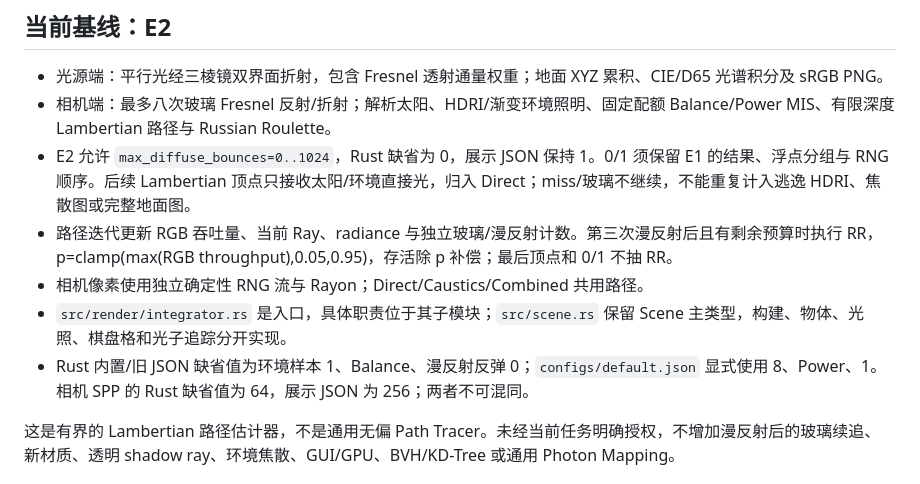
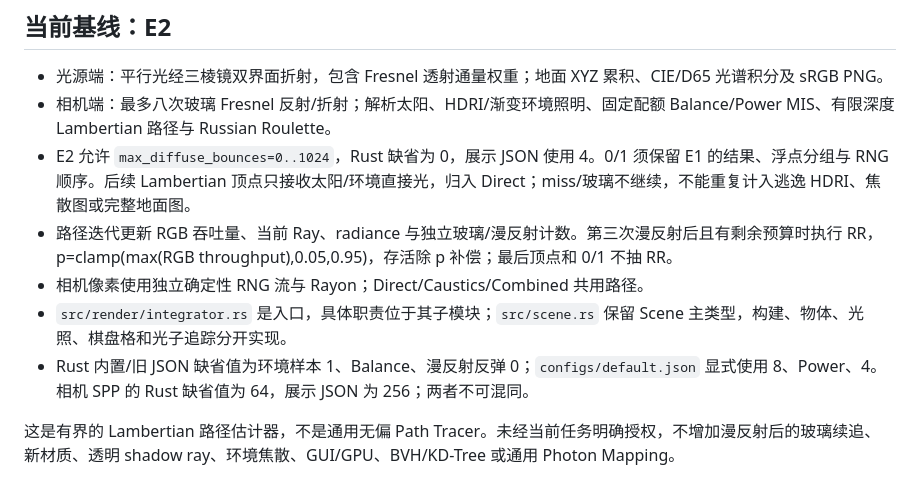
Before and after one commit to woel0721/spectral-caustics, a Markdown page: AGENTS.md, the part around the change. Drawn GitHub-style.

```diff
--- a/AGENTS.md
+++ b/AGENTS.md
@@ -6,11 +6,11 @@
 
 - 光源端：平行光经三棱镜双界面折射，包含 Fresnel 透射通量权重；地面 XYZ 累积、CIE/D65 光谱积分及 sRGB PNG。
 - 相机端：最多八次玻璃 Fresnel 反射/折射；解析太阳、HDRI/渐变环境照明、固定配额 Balance/Power MIS、有限深度 Lambertian 路径与 Russian Roulette。
-- E2 允许 `max_diffuse_bounces=0..1024`，Rust 缺省为 0，展示 JSON 保持 1。0/1 须保留 E1 的结果、浮点分组与 RNG 顺序。后续 Lambertian 顶点只接收太阳/环境直接光，归入 Direct；miss/玻璃不继续，不能重复计入逃逸 HDRI、焦散图或完整地面图。
+- E2 允许 `max_diffuse_bounces=0..1024`，Rust 缺省为 0，展示 JSON 使用 4。0/1 须保留 E1 的结果、浮点分组与 RNG 顺序。后续 Lambertian 顶点只接收太阳/环境直接光，归入 Direct；miss/玻璃不继续，不能重复计入逃逸 HDRI、焦散图或完整地面图。
 - 路径迭代更新 RGB 吞吐量、当前 Ray、radiance 与独立玻璃/漫反射计数。第三次漫反射后且有剩余预算时执行 RR，p=clamp(max(RGB throughput),0.05,0.95)，存活除 p 补偿；最后顶点和 0/1 不抽 RR。
 - 相机像素使用独立确定性 RNG 流与 Rayon；Direct/Caustics/Combined 共用路径。
 - `src/render/integrator.rs` 是入口，具体职责位于其子模块；`src/scene.rs` 保留 Scene 主类型，构建、物体、光照、棋盘格和光子追踪分开实现。
-- Rust 内置/旧 JSON 缺省值为环境样本 1、Balance、漫反射反弹 0；`configs/default.json` 显式使用 8、Power、1。相机 SPP 的 Rust 缺省值为 64，展示 JSON 为 256；两者不可混同。
+- Rust 内置/旧 JSON 缺省值为环境样本 1、Balance、漫反射反弹 0；`configs/default.json` 显式使用 8、Power、4。相机 SPP 的 Rust 缺省值为 64，展示 JSON 为 256；两者不可混同。
 
 这是有界的 Lambertian 路径估计器，不是通用无偏 Path Tracer。未经当前任务明确授权，不增加漫反射后的玻璃续追、新材质、透明 shadow ray、环境焦散、GUI/GPU、BVH/KD-Tree 或通用 Photon Mapping。
 
```
Also changed, not shown: README.md (+5 -3 lines), ROADMAP.md (+2 -0 lines), output/camera_caustics.png, output/camera_combined.png, output/camera_direct.png, 3 other files.
